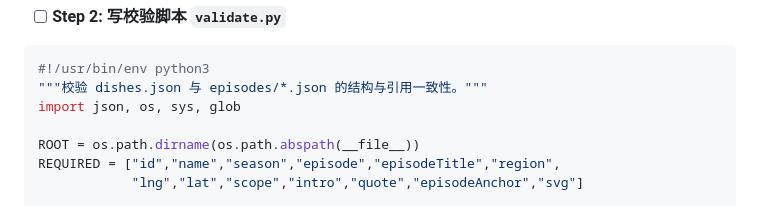
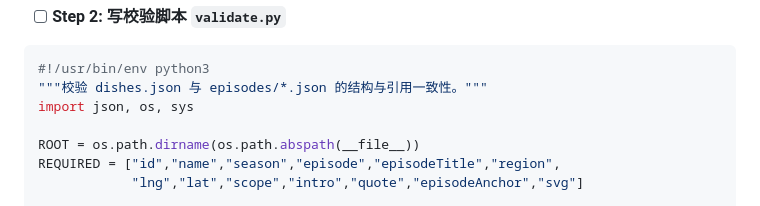
Before and after one commit to wanghao8702/food-map, a Markdown page: 实现计划-v1.md, the part around the change. Drawn GitHub-style.

Commit message:
docs: 同步实现计划(glob 清理、Claude 暖色 token)

````diff
--- a/实现计划-v1.md
+++ b/实现计划-v1.md
@@ -85,7 +85,7 @@ Expected: `Initialized empty Git repository`
 ```python
 #!/usr/bin/env python3
 """校验 dishes.json 与 episodes/*.json 的结构与引用一致性。"""
-import json, os, sys, glob
+import json, os, sys
 
 ROOT = os.path.dirname(os.path.abspath(__file__))
 REQUIRED = ["id","name","season","episode","episodeTitle","region",
````
